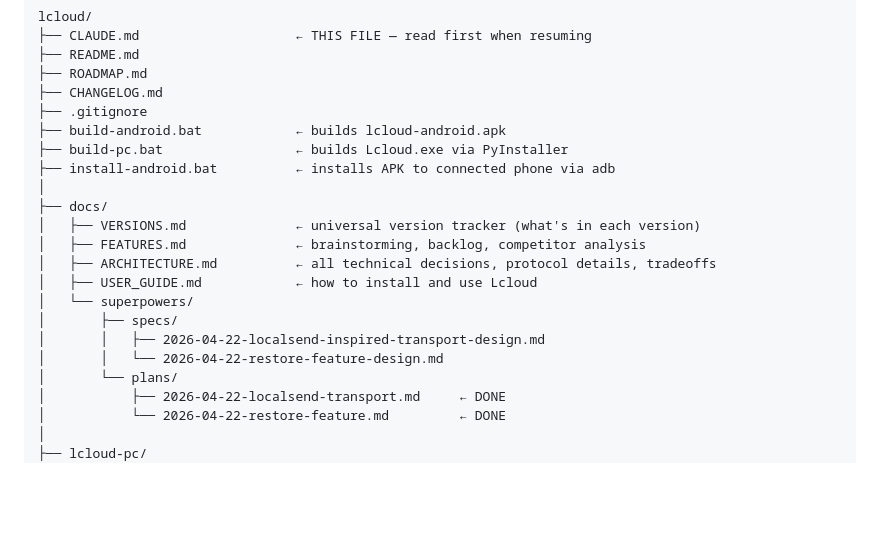
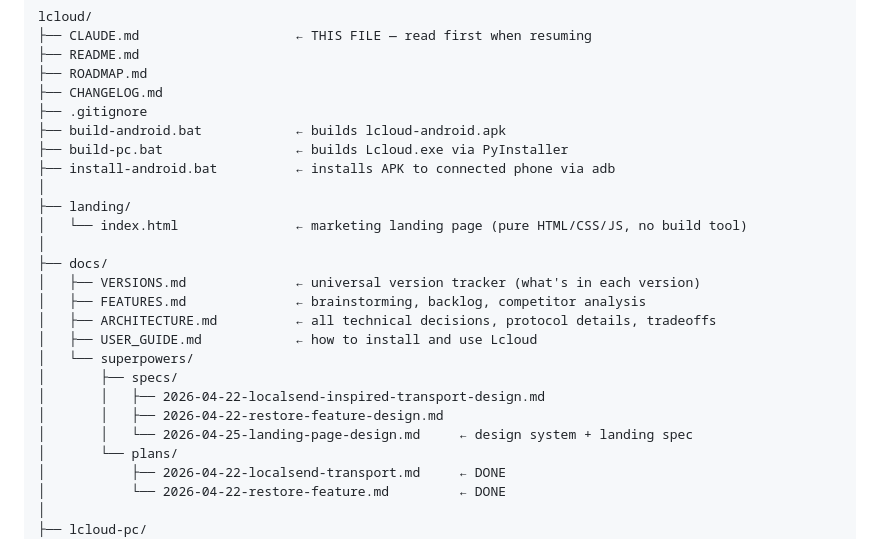
Before and after one commit to Mav1811/lcloud, a Markdown page: CLAUDE.md, the part around the change. Rendered like a GitHub page; blank space fills up the shorter version.

Commit message:
chore: update CLAUDE.md — add landing/ to file map
Co-Authored-By: Claude Sonnet 4.6 <noreply@anthropic.com>

```diff
--- a/CLAUDE.md
+++ b/CLAUDE.md
@@ -81,6 +81,9 @@ lcloud/
 ├── build-pc.bat                 ← builds Lcloud.exe via PyInstaller
 ├── install-android.bat          ← installs APK to connected phone via adb
 │
+├── landing/
+│   └── index.html               ← marketing landing page (pure HTML/CSS/JS, no build tool)
+│
 ├── docs/
 │   ├── VERSIONS.md              ← universal version tracker (what's in each version)
 │   ├── FEATURES.md              ← brainstorming, backlog, competitor analysis
@@ -89,7 +92,8 @@ lcloud/
 │   └── superpowers/
 │       ├── specs/
 │       │   ├── 2026-04-22-localsend-inspired-transport-design.md
-│       │   └── 2026-04-22-restore-feature-design.md
+│       │   ├── 2026-04-22-restore-feature-design.md
+│       │   └── 2026-04-25-landing-page-design.md     ← design system + landing spec
 │       └── plans/
 │           ├── 2026-04-22-localsend-transport.md     ← DONE
 │           └── 2026-04-22-restore-feature.md         ← DONE
```
